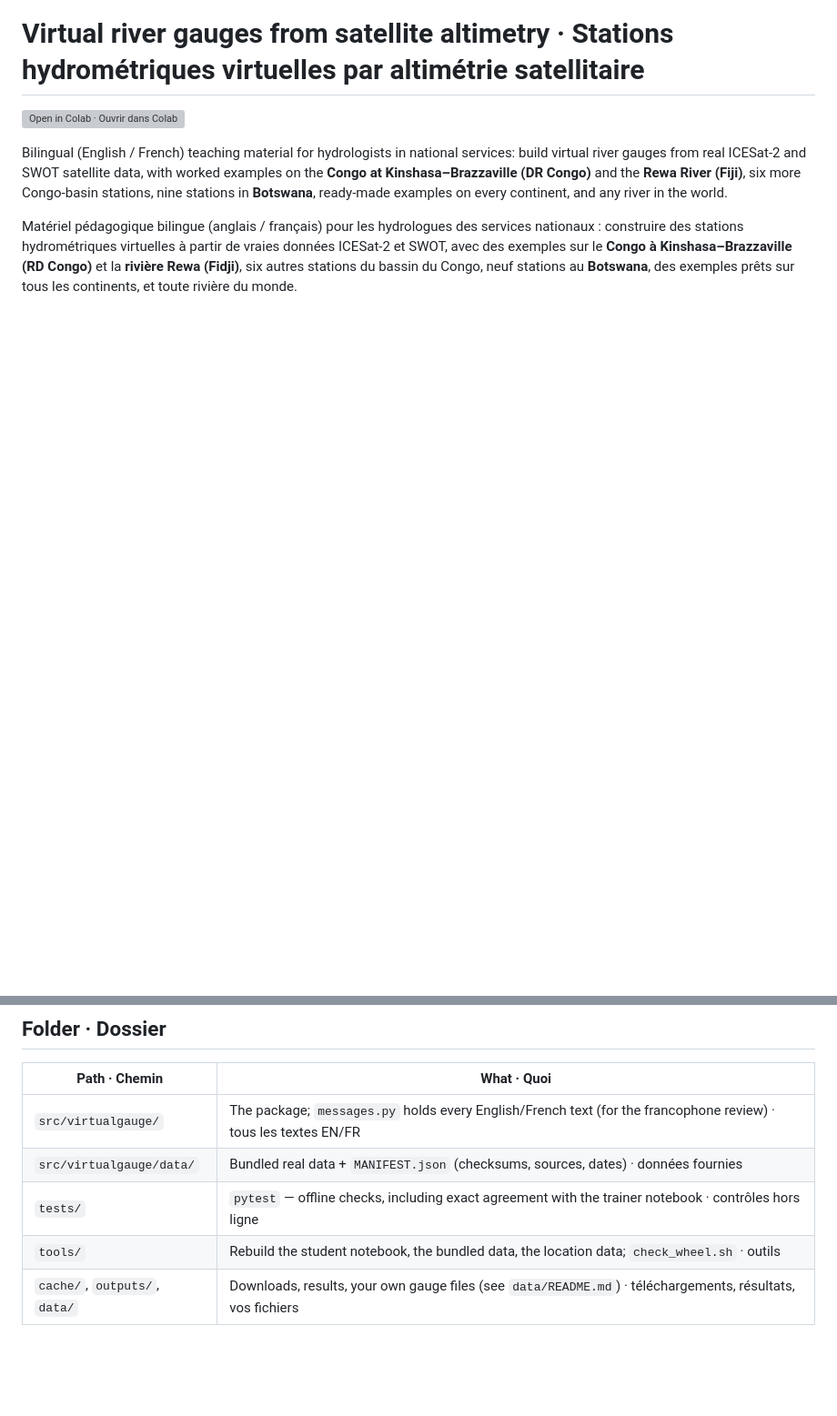
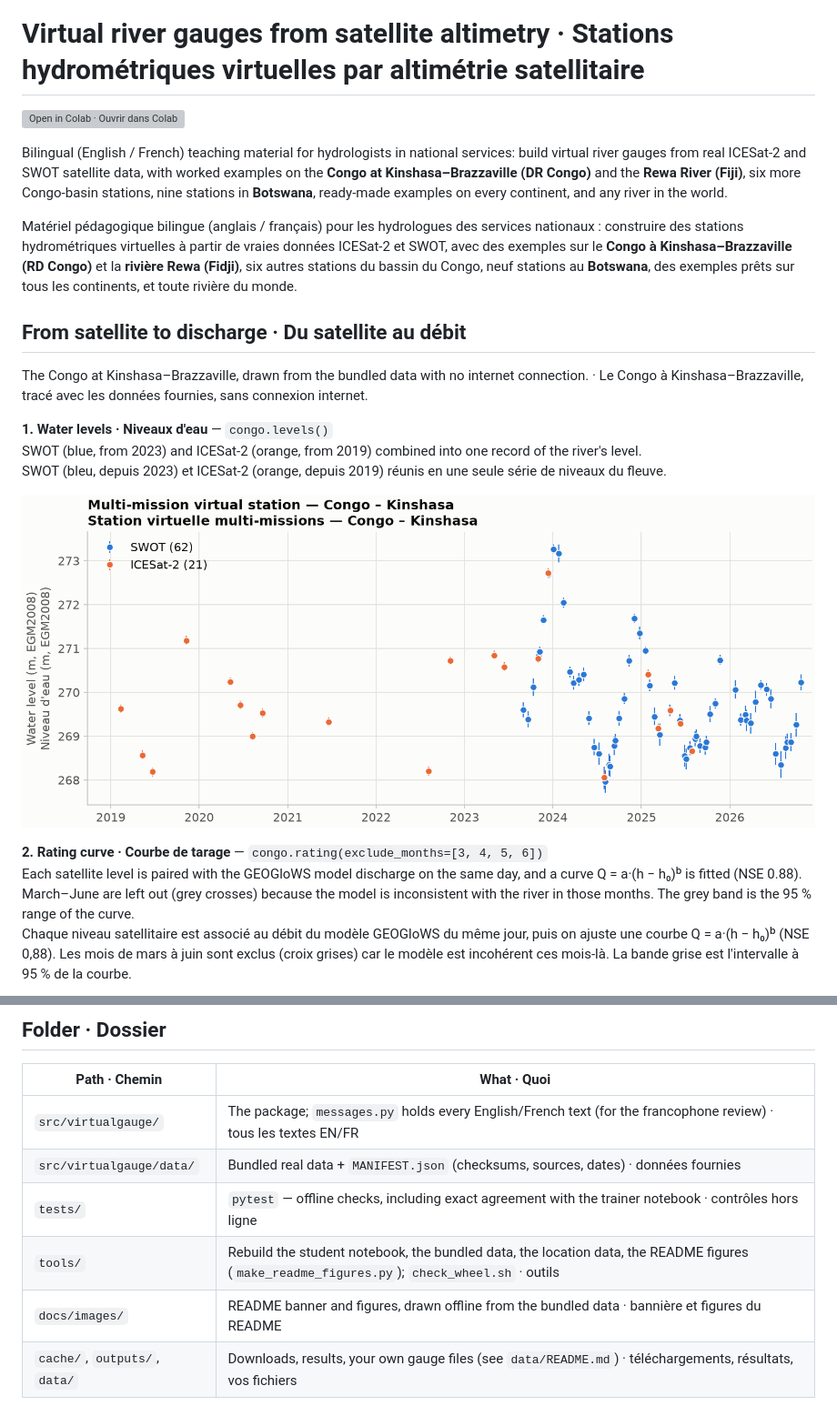
Before and after one commit to simreaney/virtualgauge, a Markdown page: README.md, 2 parts joined by grey strips. Shown at 91% size. GitHub-like rendering; pictures changed too: docs/images/congo_levels.png (added); blank space fills up the shorter version; grey boxes are pictures that could not be loaded.

```diff
--- a/README.md
+++ b/README.md
@@ -5,3 +10,18 @@
 Bilingual (English / French) teaching material for hydrologists in national services: build virtual river gauges from real ICESat-2 and SWOT satellite data, with worked examples on the **Congo at Kinshasa–Brazzaville (DR Congo)** and the **Rewa River (Fiji)**, six more Congo-basin stations, nine stations in **Botswana**, ready-made examples on every continent, and any river in the world.
 
 Matériel pédagogique bilingue (anglais / français) pour les hydrologues des services nationaux : construire des stations hydrométriques virtuelles à partir de vraies données ICESat-2 et SWOT, avec des exemples sur le **Congo à Kinshasa–Brazzaville (RD Congo)** et la **rivière Rewa (Fidji)**, six autres stations du bassin du Congo, neuf stations au **Botswana**, des exemples prêts sur tous les continents, et toute rivière du monde.
+
+## From satellite to discharge · Du satellite au débit
+
+The Congo at Kinshasa–Brazzaville, drawn from the bundled data with no internet connection. · Le Congo à Kinshasa–Brazzaville, tracé avec les données fournies, sans connexion internet.
+
+**1. Water levels · Niveaux d'eau** — `congo.levels()`\
+SWOT (blue, from 2023) and ICESat-2 (orange, from 2019) combined into one record of the river's level.\
+SWOT (bleu, depuis 2023) et ICESat-2 (orange, depuis 2019) réunis en une seule série de niveaux du fleuve.
+
+![Congo at Kinshasa: water levels from SWOT and ICESat-2 · Congo à Kinshasa : niveaux SWOT et ICESat-2](docs/images/congo_levels.png)
+
+**2. Rating curve · Courbe de tarage** — `congo.rating(exclude_months=[3, 4, 5, 6])`\
+Each satellite level is paired with the GEOGloWS model discharge on the same day, and a curve Q = a·(h − h₀)ᵇ is fitted (NSE 0.88). March–June are left out (grey crosses) because the model is inconsistent with the river in those months. The grey band is the 95 % range of the curve.\
+Chaque niveau satellitaire est associé au débit du modèle GEOGloWS du même jour, puis on ajuste une courbe Q = a·(h − h₀)ᵇ (NSE 0,88). Les mois de mars à juin sont exclus (croix grises) car le modèle est incohérent ces mois-là. La bande grise est l'intervalle à 95 % de la courbe.
+
@@ -58,7 +91,8 @@ The trainer notebook only needs `pip install -r requirements.txt` · Le notebook
 | `src/virtualgauge/` | The package; `messages.py` holds every English/French text (for the francophone review) · tous les textes EN/FR |
 | `src/virtualgauge/data/` | Bundled real data + `MANIFEST.json` (checksums, sources, dates) · données fournies |
 | `tests/` | `pytest` — offline checks, including exact agreement with the trainer notebook · contrôles hors ligne |
-| `tools/` | Rebuild the student notebook, the bundled data, the location data; `check_wheel.sh` · outils |
+| `tools/` | Rebuild the student notebook, the bundled data, the location data, the README figures (`make_readme_figures.py`); `check_wheel.sh` · outils |
+| `docs/images/` | README banner and figures, drawn offline from the bundled data · bannière et figures du README |
 | `cache/`, `outputs/`, `data/` | Downloads, results, your own gauge files (see `data/README.md`) · téléchargements, résultats, vos fichiers |
 
 ## Data and credits · Données et remerciements
```
Also changed, not shown: other parts of README.md (+18 -0 lines), docs/images/banner_dark.png (added), docs/images/banner_light.png (added), docs/images/botswana_levels.png (added), docs/images/congo_discharge.png (added), docs/images/congo_rating.png (added), 1 other file.
